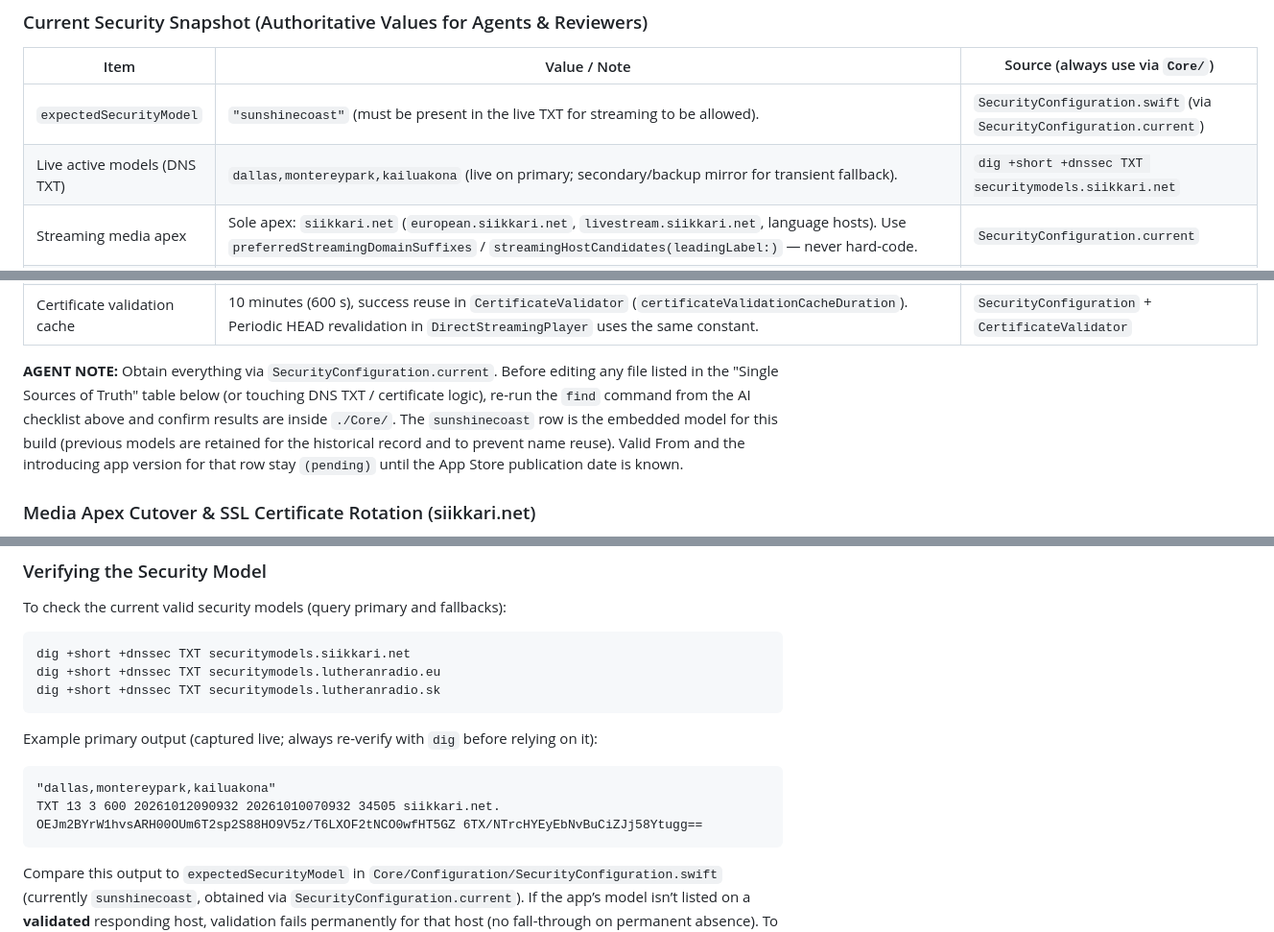
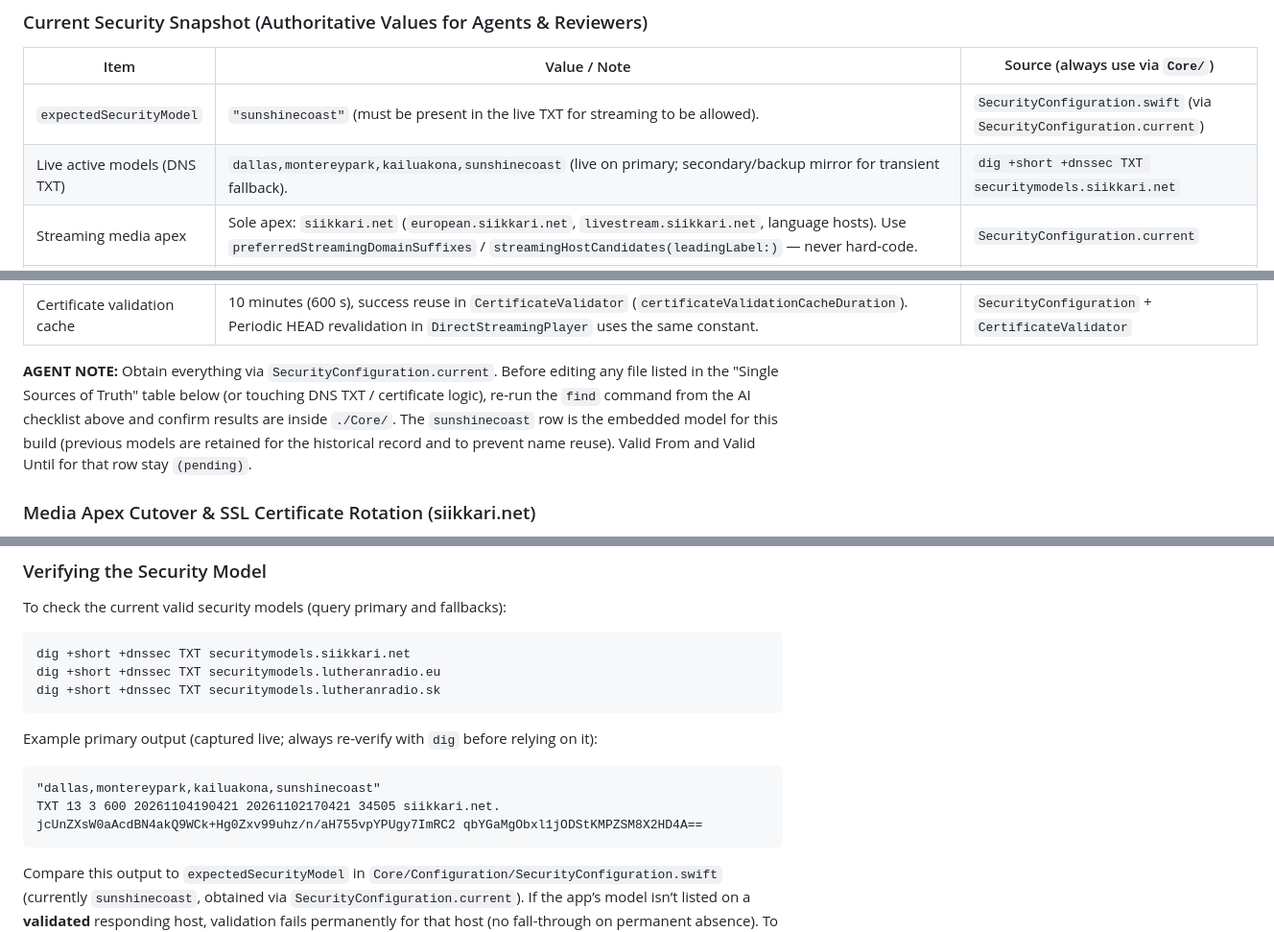
Before and after one commit to jarilammi/lutheran.radio, a Markdown page: README.md, 3 parts joined by grey strips. Shown at 96% size. Drawn GitHub-style.

````diff
--- a/README.md
+++ b/README.md
@@ -342,7 +342,7 @@ Those `simctl` commands do not erase the available simulator you still run tests
 | Item                          | Value / Note                                                                                                                                                                                                 | Source (always use via `Core/`)                                                    |
 |-------------------------------|--------------------------------------------------------------------------------------------------------------------------------------------------------------------------------------------------------------|------------------------------------------------------------------------------------|
 | `expectedSecurityModel`       | `"sunshinecoast"` (must be present in the live TXT for streaming to be allowed). | `SecurityConfiguration.swift` (via `SecurityConfiguration.current`)                |
-| Live active models (DNS TXT)  | `dallas,montereypark,kailuakona` (live on primary; secondary/backup mirror for transient fallback).                                                                                | `dig +short +dnssec TXT securitymodels.siikkari.net`                               |
+| Live active models (DNS TXT)  | `dallas,montereypark,kailuakona,sunshinecoast` (live on primary; secondary/backup mirror for transient fallback).                                                                                | `dig +short +dnssec TXT securitymodels.siikkari.net`                               |
 | Streaming media apex          | Sole apex: `siikkari.net` (`european.siikkari.net`, `livestream.siikkari.net`, language hosts). Use `preferredStreamingDomainSuffixes` / `streamingHostCandidates(leadingLabel:)` — never hard-code. | `SecurityConfiguration.current`                                                    |
 | DNS TXT model hosts (order)   | `securitymodels.siikkari.net` → `securitymodels.lutheranradio.eu` → `securitymodels.lutheranradio.sk` (ordered host walk: authoritative answer stops; only transient advances — see Security Model Validation) | `securityModelDomains`                                                             |
 | Runtime leaf pins (authoritative) | `CertificateFingerprint` digests (raw 32-byte SHA-256 of leaf DER). Never compare hex strings at runtime. Validator accepts **any** entry in the list.                                                     | `pinnedFingerprintDigests`                                                         |
@@ -353,7 +353,7 @@ Those `simctl` commands do not erase the available simulator you still run tests
 | Model validation cache        | 1 hour (3600 s), success-only, in `UserDefaults` (`modelCacheDuration`). Failures always re-query. Distinct from certificate pin-result caching.                                                              | `SecurityConfiguration` + `SecurityModelValidator`                                 |
 | Certificate validation cache  | 10 minutes (600 s), success reuse in `CertificateValidator` (`certificateValidationCacheDuration`). Periodic HEAD revalidation in `DirectStreamingPlayer` uses the same constant.                             | `SecurityConfiguration` + `CertificateValidator`                                   |
 
-**AGENT NOTE:** Obtain everything via `SecurityConfiguration.current`. Before editing any file listed in the "Single Sources of Truth" table below (or touching DNS TXT / certificate logic), re-run the `find` command from the AI checklist above and confirm results are inside `./Core/`. The `sunshinecoast` row is the embedded model for this build (previous models are retained for the historical record and to prevent name reuse). Valid From and the introducing app version for that row stay `(pending)` until the App Store publication date is known.
+**AGENT NOTE:** Obtain everything via `SecurityConfiguration.current`. Before editing any file listed in the "Single Sources of Truth" table below (or touching DNS TXT / certificate logic), re-run the `find` command from the AI checklist above and confirm results are inside `./Core/`. The `sunshinecoast` row is the embedded model for this build (previous models are retained for the historical record and to prevent name reuse). Valid From and Valid Until for that row stay `(pending)`.
 
 ### Media Apex Cutover & SSL Certificate Rotation (siikkari.net)
 
@@ -586,8 +586,8 @@ dig +short +dnssec TXT securitymodels.lutheranradio.sk
 Example primary output (captured live; always re-verify with `dig` before relying on it):
 
 ```
-"dallas,montereypark,kailuakona"
-TXT 13 3 600 20261012090932 20261010070932 34505 siikkari.net. OEJm2BYrW1hvsARH00OUm6T2sp2S88HO9V5z/T6LXOF2tNCO0wfHT5GZ 6TX/NTrcHYEyEbNvBuCiZJj58Ytugg==
+"dallas,montereypark,kailuakona,sunshinecoast"
+TXT 13 3 600 20261104190421 20261102170421 34505 siikkari.net. jcUnZXsW0aAcdBN4akQ9WCk+Hg0Zxv99uhz/n/aH755vpYPUgy7ImRC2 qbYGaMgObxl1jODStKMPZSM8X2HD4A==
 ```
 
 Compare this output to ```expectedSecurityModel``` in ```Core/Configuration/SecurityConfiguration.swift``` (currently ```sunshinecoast```, obtained via `SecurityConfiguration.current`). If the app’s model isn’t listed on a **validated** responding host, validation fails permanently for that host (no fall-through on permanent absence). To update the allow-list: publish / update the TXT on ```securitymodels.siikkari.net``` (primary) and keep secondary/backup (```securitymodels.lutheranradio.eu```, ```securitymodels.lutheranradio.sk```) consistent.
````
Also changed, not shown: other parts of README.md (+4 -4 lines).
